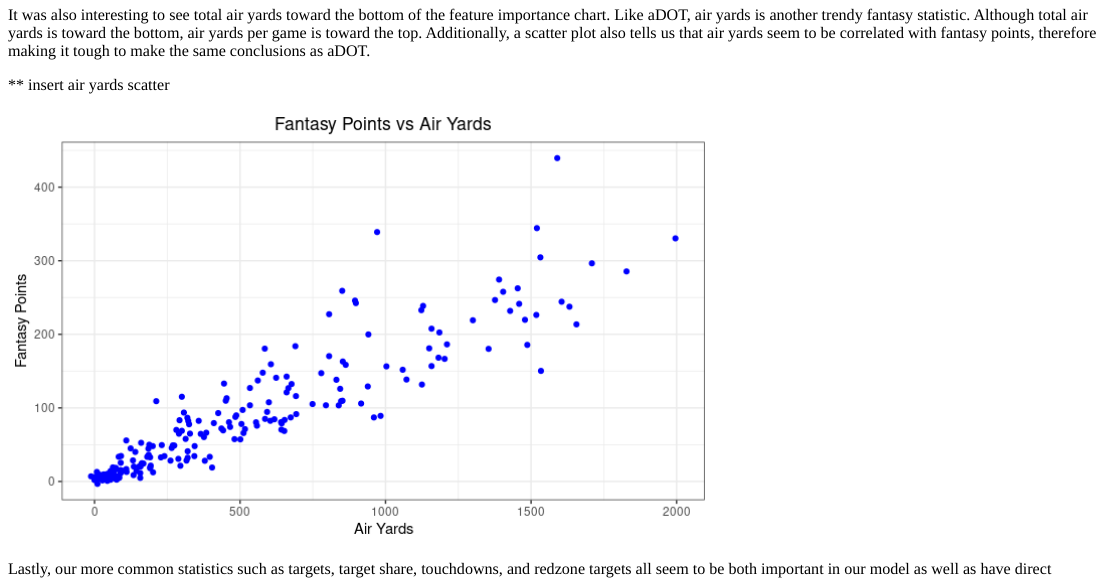
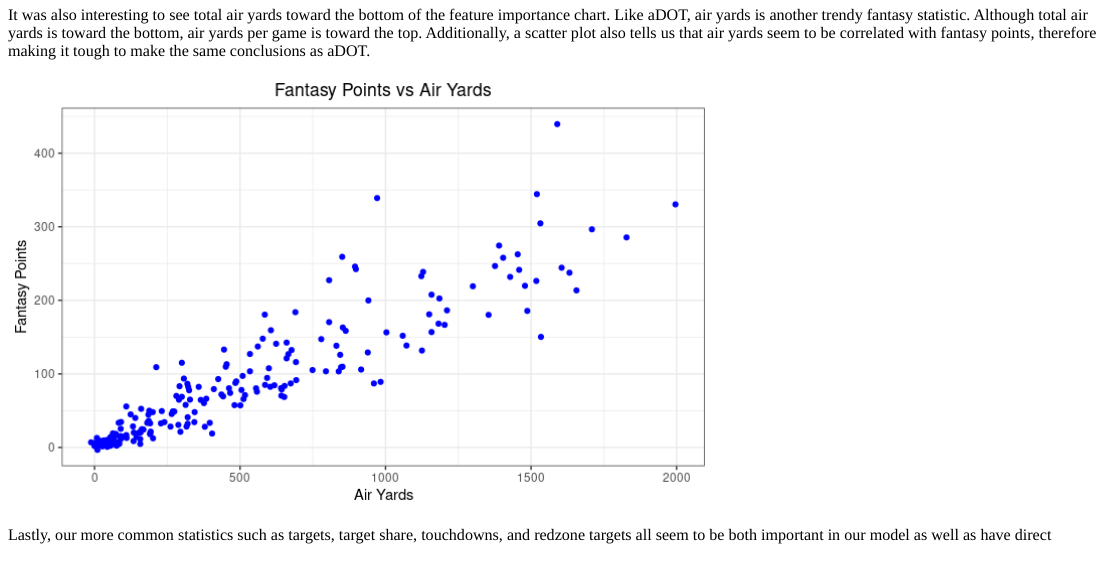
Before and after one commit to cbails22/Investigating-Fantasy-Football-Success-For-Wide-Receivers, an R Markdown document (content/post/2020-12-01-r-rmarkdown/index.Rmd): the page in a window 1100 px wide, from 3610 px down. The pictures show the output file content/post/2020-12-01-r-rmarkdown/index.html that the author committed with the source, opened offline.

Commit message:
blog edit

```diff
--- a/content/post/2020-12-01-r-rmarkdown/index.Rmd
+++ b/content/post/2020-12-01-r-rmarkdown/index.Rmd
@@ -65,8 +65,6 @@ The more interesting part was the lower half of the feature importance ratings.
 
 It was also interesting to see total air yards toward the bottom of the feature importance chart. Like aDOT, air yards is another trendy fantasy statistic. Although total air yards is toward the bottom, air yards per game is toward the top. Additionally, a scatter plot also tells us that air yards seem to be correlated with fantasy points, therefore making it tough to make the same conclusions as aDOT.
 
-** insert air yards scatter
-
 ![](images/fpts_airyards.png)
 
 Lastly, our more common statistics such as targets, target share, touchdowns, and redzone targets all seem to be both important in our model as well as have direct correlation to fantasy points. This was to be expected all along and I would have been very surprised to find something else.
```
Also changed, not shown: content/post/2020-12-01-r-rmarkdown/index.html.
